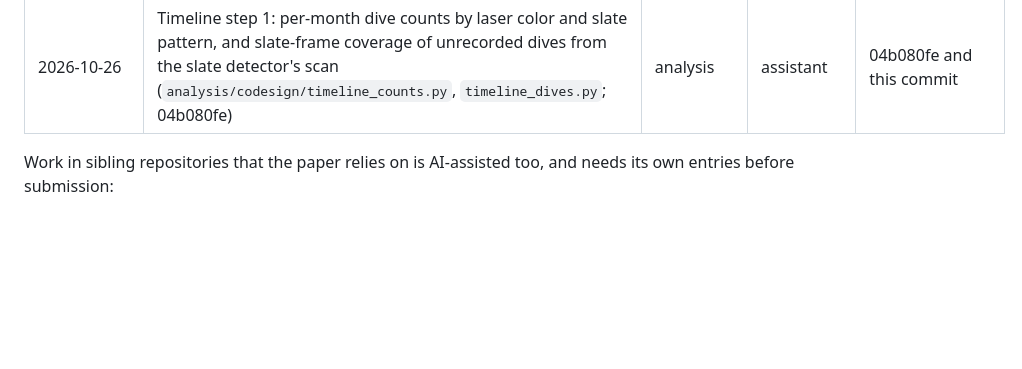
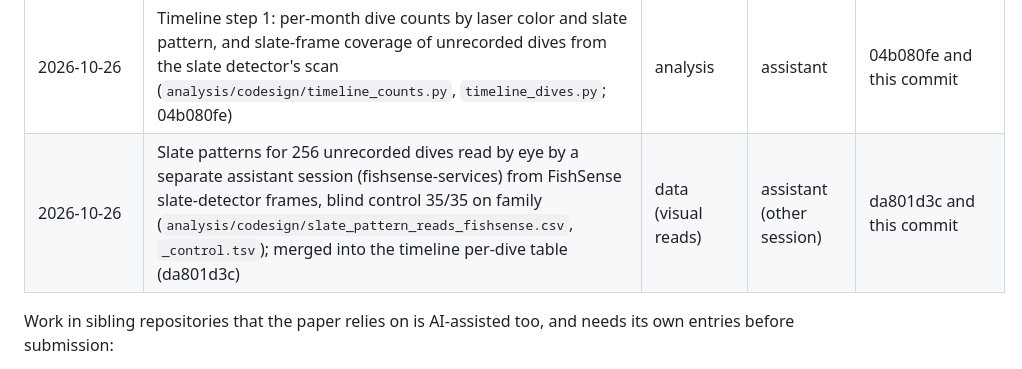
Before and after one commit to UCSD-E4E/cscw-fishsense2027, a Markdown page: analysis/codesign/ai_use.md, the part around the change. Drawn GitHub-style; blank space fills up the shorter version.

Commit message:
ai_use: log the FishSense slate reads
Co-Authored-By: Claude Opus 5.5 <noreply@anthropic.com>

```diff
--- a/analysis/codesign/ai_use.md
+++ b/analysis/codesign/ai_use.md
@@ -117,6 +117,7 @@ Paths are relative to the repository root unless prefixed with a sibling reposit
 | 2026-10-26 | Timeline figure: checkerboard engineering-test marks removed at the author's request (01837bc3) | figure | assistant | 01837bc3 and this commit |
 | 2026-10-26 | Timeline figure redrawn as one panel to the author's spec: slate pattern as month-snapped background shading behind the laser-color bars; final FishSense laser-color counts recorded (19ae932d) (35d6ba89) | figure + data | assistant | 35d6ba89 and this commit |
 | 2026-10-26 | Timeline step 1: per-month dive counts by laser color and slate pattern, and slate-frame coverage of unrecorded dives from the slate detector's scan (`analysis/codesign/timeline_counts.py`, `timeline_dives.py`; 04b080fe) | analysis | assistant | 04b080fe and this commit |
+| 2026-10-26 | Slate patterns for 256 unrecorded dives read by eye by a separate assistant session (fishsense-services) from FishSense slate-detector frames, blind control 35/35 on family (`analysis/codesign/slate_pattern_reads_fishsense.csv`, `_control.tsv`); merged into the timeline per-dive table (da801d3c) | data (visual reads) | assistant (other session) | da801d3c and this commit |
 
 Work in sibling repositories that the paper relies on is AI-assisted too, and needs its own entries before submission:
 - slate detector (2026-10-03_slate_detector);
```
